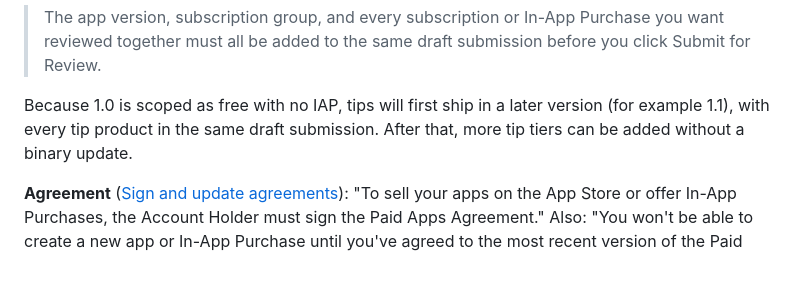
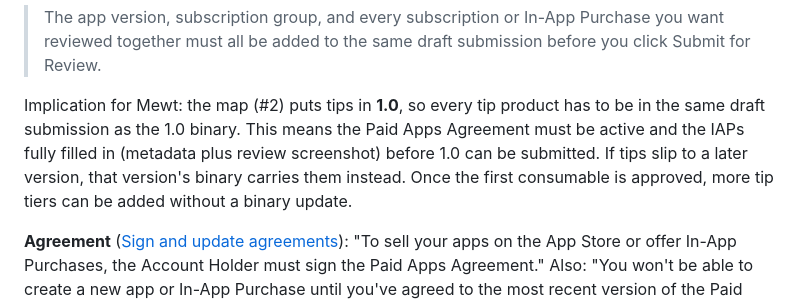
Before and after one commit to chaninlaw/Mewt, a Markdown page: docs/research/2026-10-19-storekit-tips.md, the part around the change. Rendered like a GitHub page; blank space fills up the shorter version.

Commit message:
Research: align first-IAP-submission note with 1.0 tip scope
Co-Authored-By: Claude Opus 5.5 <noreply@anthropic.com>

```diff
--- a/docs/research/2026-10-19-storekit-tips.md
+++ b/docs/research/2026-10-19-storekit-tips.md
@@ -82,7 +82,7 @@ Creating the IAP: Apps > Monetization > In-App Purchases > (+) > Consumable, the
 
 > The app version, subscription group, and every subscription or In-App Purchase you want reviewed together must all be added to the same draft submission before you click Submit for Review.
 
-Because 1.0 is scoped as free with no IAP, tips will first ship in a later version (for example 1.1), with every tip product in the same draft submission. After that, more tip tiers can be added without a binary update.
+Implication for Mewt: the map (#2) puts tips in **1.0**, so every tip product has to be in the same draft submission as the 1.0 binary. This means the Paid Apps Agreement must be active and the IAPs fully filled in (metadata plus review screenshot) before 1.0 can be submitted. If tips slip to a later version, that version's binary carries them instead. Once the first consumable is approved, more tip tiers can be added without a binary update.
 
 **Agreement** ([Sign and update agreements](https://developer.apple.com/help/app-store-connect/manage-agreements/sign-and-update-agreements)): "To sell your apps on the App Store or offer In-App Purchases, the Account Holder must sign the Paid Apps Agreement." Also: "You won't be able to create a new app or In-App Purchase until you've agreed to the most recent version of the Paid Apps Agreement." The agreement depends on tax and banking information. That last point comes from third-party guides and is **not verified** against an Apple page.
 
```
